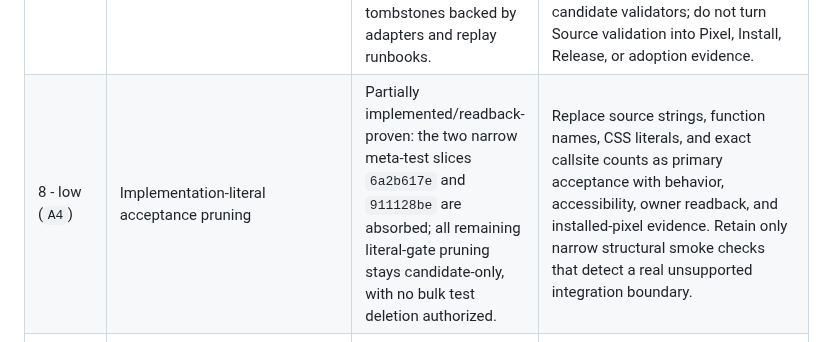
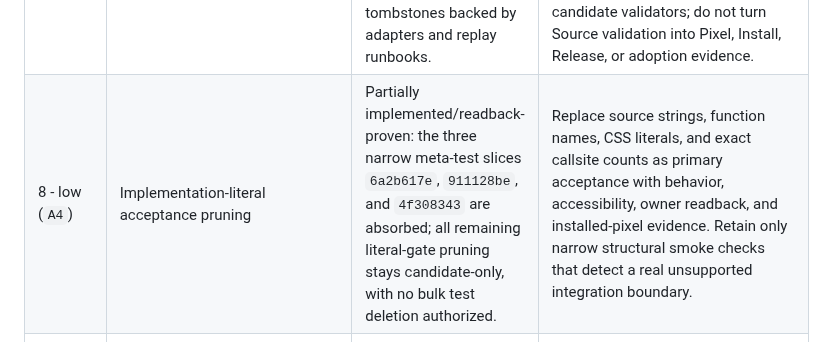
Before and after one commit to RenDeHuang/one-person-lab-app, a Markdown page: docs/active/over-engineering-cleanup.md, the part around the change. Rendered like a GitHub page.

Commit message:
docs: record third A4 pruning slice

```diff
--- a/docs/active/over-engineering-cleanup.md
+++ b/docs/active/over-engineering-cleanup.md
@@ -69,7 +69,7 @@ is never delete authority.
 | 5 - medium (`P1c`) | X0-05 private cross-thread pruning | App machine truth and Native Source implement the intended boundary; later evidence axes remain independent. | Preserve one App Server directory/user-action adapter, standard thread lifecycle, and read-only Codex subagent metadata/source kinds/thread items. Keep the private host, model-triggered tools, OPL queue, ledger/receipts, advisory/idempotency, and cross-host layer absent. |
 | 6 - low (`P1b`) | X0-03/X0-04 Workspace/Fabric/HPC/Console literal-gate pruning | App Contract is aligned; carrier evidence remains independently owned. | Optional owner refs appear only with a canonical projection and absent projections create no placeholder. Keep App-owned scheduling, billing, credentials, storage execution, and provider truth absent. |
 | 7 - low (`M1`) | Alternative-carrier default-gate decoupling | Implemented: default scope is `role_registry_only`; Native detail is explicit; Hermes/AGUI are role tombstones backed by adapters and replay runbooks. | Keep default AionUI/full/release/model-policy/design-system maintenance independent of untouched candidate detail. Preserve explicit candidate validators; do not turn Source validation into Pixel, Install, Release, or adoption evidence. |
-| 8 - low (`A4`) | Implementation-literal acceptance pruning | Partially implemented/readback-proven: the two narrow meta-test slices `6a2b617e` and `911128be` are absorbed; all remaining literal-gate pruning stays candidate-only, with no bulk test deletion authorized. | Replace source strings, function names, CSS literals, and exact callsite counts as primary acceptance with behavior, accessibility, owner readback, and installed-pixel evidence. Retain only narrow structural smoke checks that detect a real unsupported integration boundary. |
+| 8 - low (`A4`) | Implementation-literal acceptance pruning | Partially implemented/readback-proven: the three narrow meta-test slices `6a2b617e`, `911128be`, and `4f308343` are absorbed; all remaining literal-gate pruning stays candidate-only, with no bulk test deletion authorized. | Replace source strings, function names, CSS literals, and exact callsite counts as primary acceptance with behavior, accessibility, owner readback, and installed-pixel evidence. Retain only narrow structural smoke checks that detect a real unsupported integration boundary. |
 | 9 - low (`A5`) | Hand-copied upstream/version truth pruning | Partially implemented: the first static runtime-version slice `b33e969d` is absorbed; all remaining copied-version cleanup stays candidate-only, and exact source/release locks remain required. | Generate the App-facing projection from the Shell source lock, managed manifest, Framework Release Set, and release receipt. Remove stale intake refs or hand-maintained AionCore/Framework constants only after exact owner refs remain visible and fail closed. |
 
 ### `A1` Package authority migration sequence
```
